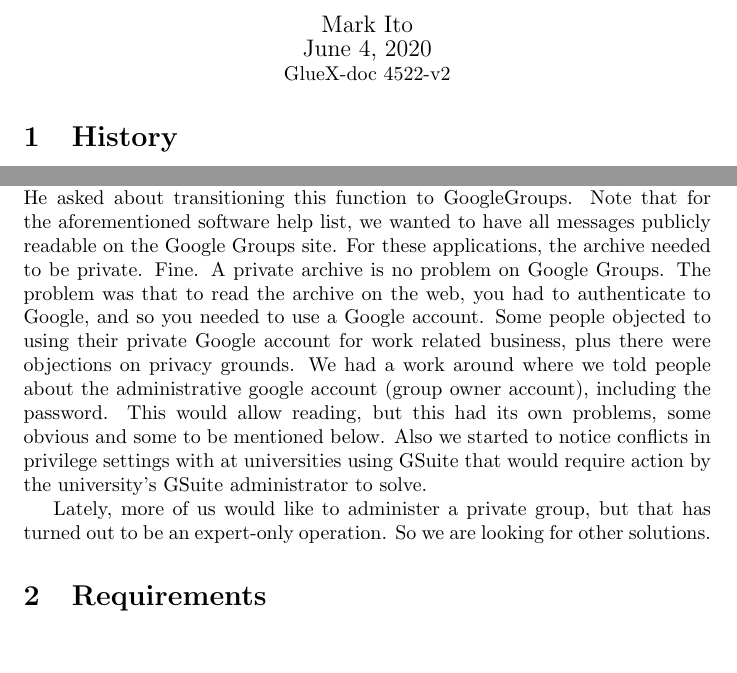
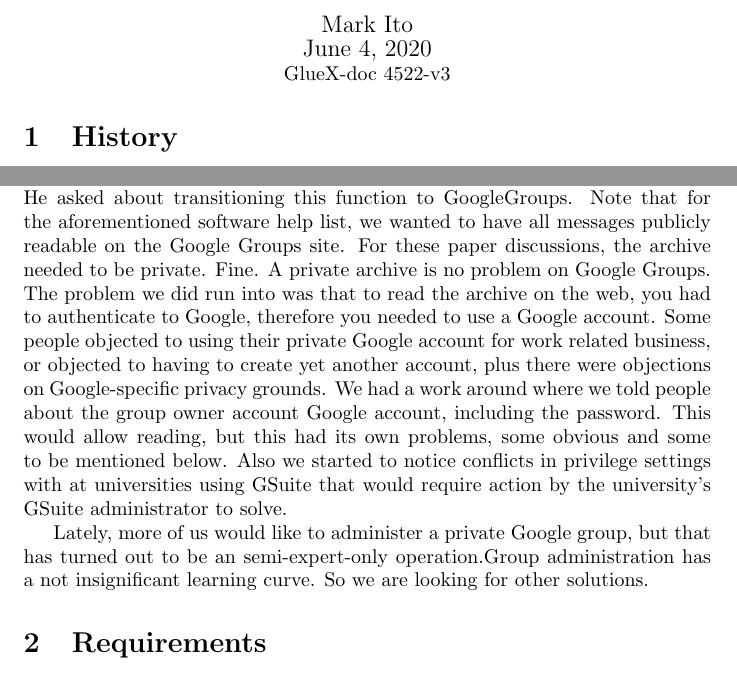
Before and after one commit to markito3/docs, a LaTeX document (listserver/listserver.tex): two parts of page 1 of 4, joined at a grey line, cut so that both start at the same text, the shorter picture padded with empty space. Compiled offline with pdfLaTeX.

Commit message:
version 3

```diff
--- a/listserver/listserver.tex
+++ b/listserver/listserver.tex
@@ -28,26 +28,30 @@ members. Problem solved, we thought.
 On another front, we had had our collaborator Matt Shepherd
 maintaining a HyperNews site at Indiana University. It was used for
 private groups, to discuss papers in preparation for publication. It
-had all the right features for us, but the system admin overhead was a
+had all the right features for us, but the system admin overhead was
 an issue, especially setting up new topics. He asked about
 transitioning this function to GoogleGroups. Note that for the
 aforementioned software help list, we wanted to have all messages
-publicly readable on the Google Groups site. For these applications,
+publicly readable on the Google Groups site. For these paper discussions,
 the archive needed to be private. Fine. A private archive is no
-problem on Google Groups. The problem was that to read the archive on
-the web, you had to authenticate to Google, and so you needed to use a
+problem on Google Groups. The problem we did run into was that to read
+the archive on
+the web, you had to authenticate to Google, therefore you needed to use a
 Google account. Some people objected to using their private Google
-account for work related business, plus there were objections on
-privacy grounds. We had a work around where we told people about the
-administrative google account (group owner account), including the
+account for work related business, or objected to having to create yet
+another account, plus there were objections on
+Google-specific privacy grounds.
+We had a work around where we told people about the
+group owner account Google account, including the
 password. This would allow reading, but this had its own problems,
 some obvious and some to be mentioned below. Also we started to notice
 conflicts in privilege settings with at universities using GSuite that
 would require action by the university's GSuite administrator to
 solve.
 
-Lately, more of us would like to administer a private group, but that
-has turned out to be an expert-only operation. So we are looking for
+Lately, more of us would like to administer a private Google group, but that
+has turned out to be an semi-expert-only operation.Group administration has
+a not insignificant learning curve. So we are looking for
 other solutions.
 
 \section{Requirements}
```
Also changed, not shown: listserver/listserver.tex (15 more changed lines).
